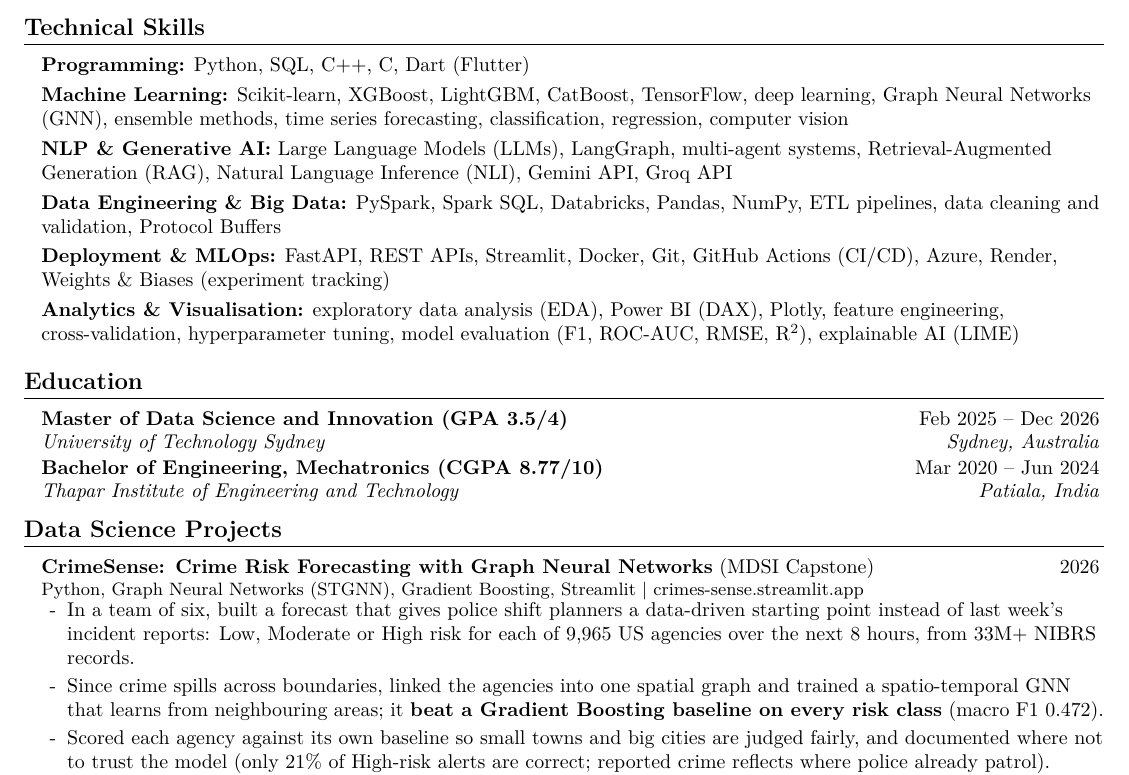
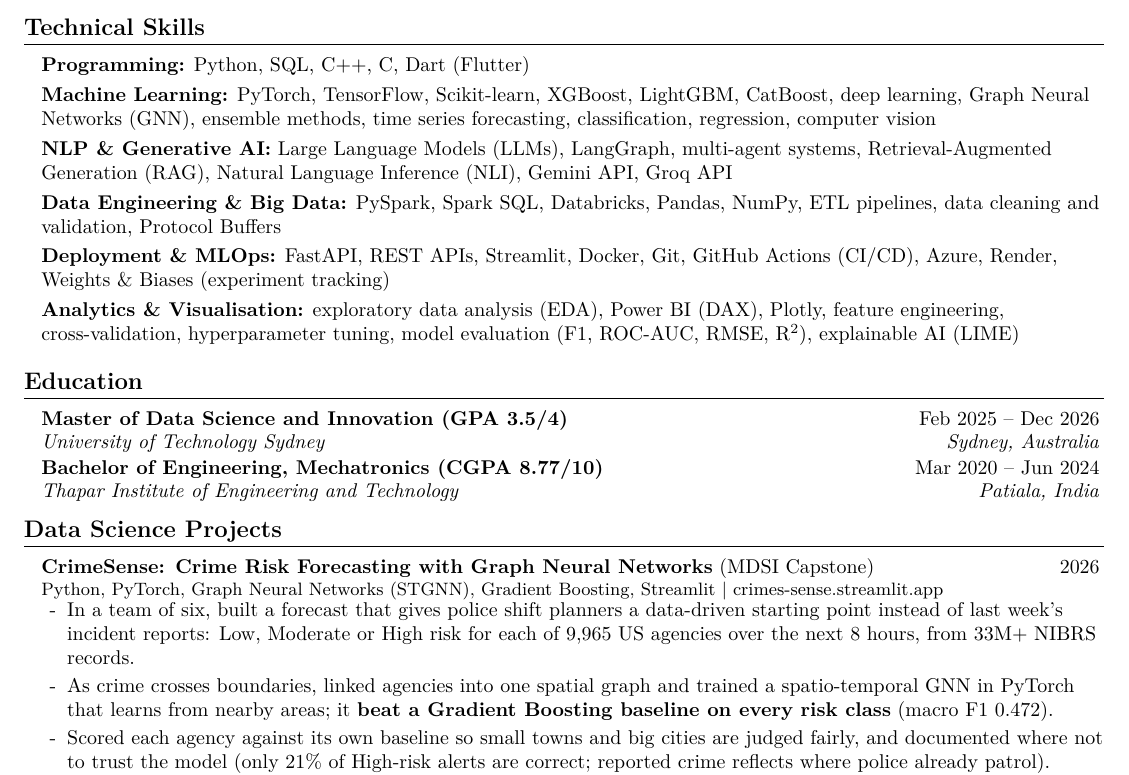
Before and after one commit to DoomBuoy/Portfolio, a LaTeX CV (resume/resume.tex): part of page 1 of 2, cut so that both start at the same text. Compiled offline with pdfLaTeX.

Commit message:
Add PyTorch to resume (used for the CrimeSense STGNN)
Listed in the CrimeSense stack line and bullet, first in the Machine
Learning skills line, and in the PDF keywords.

Co-Authored-By: Claude Opus 5.5 <noreply@anthropic.com>

```diff
--- a/resume/resume.tex
+++ b/resume/resume.tex
@@ -49,7 +49,7 @@
   pdftitle={Agam Singh Saini - Data Scientist Resume},
   pdfauthor={Agam Singh Saini},
   pdfsubject={Resume},
-  pdfkeywords={Data Scientist, Machine Learning, Python, SQL, PySpark, Databricks, Deep Learning, Graph Neural Networks, LLM, RAG, NLP, Time Series Forecasting, FastAPI, Docker}
+  pdfkeywords={Data Scientist, Machine Learning, Python, SQL, PyTorch, PySpark, Databricks, Deep Learning, Graph Neural Networks, LLM, RAG, NLP, Time Series Forecasting, FastAPI, Docker}
 }
 
 \newcommand{\targetrole}{Data Scientist \textbar{} Machine Learning Engineer}
@@ -124,7 +124,7 @@ Data scientist finishing a Master of Data Science and Innovation at UTS (Decembe
 \small{
 \begin{itemize}[leftmargin=0.12in, label={}]
   \item \textbf{Programming:} Python, SQL, C++, C, Dart (Flutter)
-  \item \textbf{Machine Learning:} Scikit-learn, XGBoost, LightGBM, CatBoost, TensorFlow, deep learning, Graph Neural Networks (GNN), ensemble methods, time series forecasting, classification, regression, computer vision
+  \item \textbf{Machine Learning:} PyTorch, TensorFlow, Scikit-learn, XGBoost, LightGBM, CatBoost, deep learning, Graph Neural Networks (GNN), ensemble methods, time series forecasting, classification, regression, computer vision
   \item \textbf{NLP \& Generative AI:} Large Language Models (LLMs), LangGraph, multi-agent systems, Retrieval-Augmented Generation (RAG), Natural Language Inference (NLI), Gemini API, Groq API
   \item \textbf{Data Engineering \& Big Data:} PySpark, Spark SQL, Databricks, Pandas, NumPy, ETL pipelines, data cleaning and validation, Protocol Buffers
   \item \textbf{Deployment \& MLOps:} FastAPI, REST APIs, Streamlit, Docker, Git, GitHub Actions (CI/CD), Azure, Render, Weights \& Biases (experiment tracking)
@@ -150,10 +150,10 @@ Data scientist finishing a Master of Data Science and Innovation at UTS (Decembe
 
 \resumeProjectHeading
   {\textbf{CrimeSense: Crime Risk Forecasting with Graph Neural Networks} (MDSI Capstone)}{2026}
-  {Python, Graph Neural Networks (STGNN), Gradient Boosting, Streamlit \textbar{} \plainlink{crimes-sense.streamlit.app}}
+  {Python, PyTorch, Graph Neural Networks (STGNN), Gradient Boosting, Streamlit \textbar{} \plainlink{crimes-sense.streamlit.app}}
   \resumeItemListStart
     \resumeItem{In a team of six, built a forecast that gives police shift planners a data-driven starting point instead of last week's incident reports: Low, Moderate or High risk for each of 9,965 US agencies over the next 8 hours, from 33M+ NIBRS records.}
-    \resumeItem{Since crime spills across boundaries, linked the agencies into one spatial graph and trained a spatio-temporal GNN that learns from neighbouring areas; it \textbf{beat a Gradient Boosting baseline on every risk class} (macro F1 0.472).}
+    \resumeItem{As crime crosses boundaries, linked agencies into one spatial graph and trained a spatio-temporal GNN in PyTorch that learns from nearby areas; it \textbf{beat a Gradient Boosting baseline on every risk class} (macro F1 0.472).}
     \resumeItem{Scored each agency against its own baseline so small towns and big cities are judged fairly, and documented where not to trust the model (only 21\% of High-risk alerts are correct; reported crime reflects where police already patrol).}
   \resumeItemListEnd
 
```
